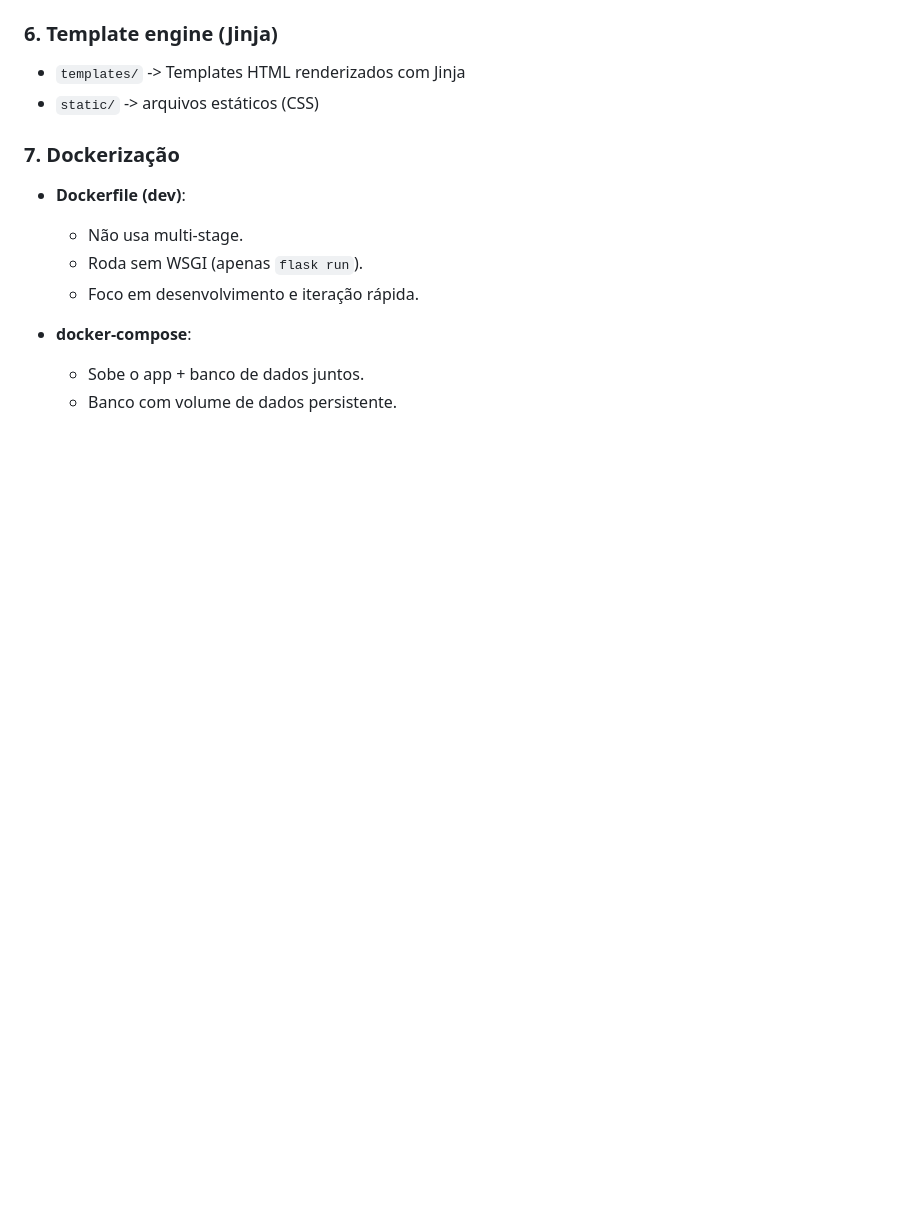
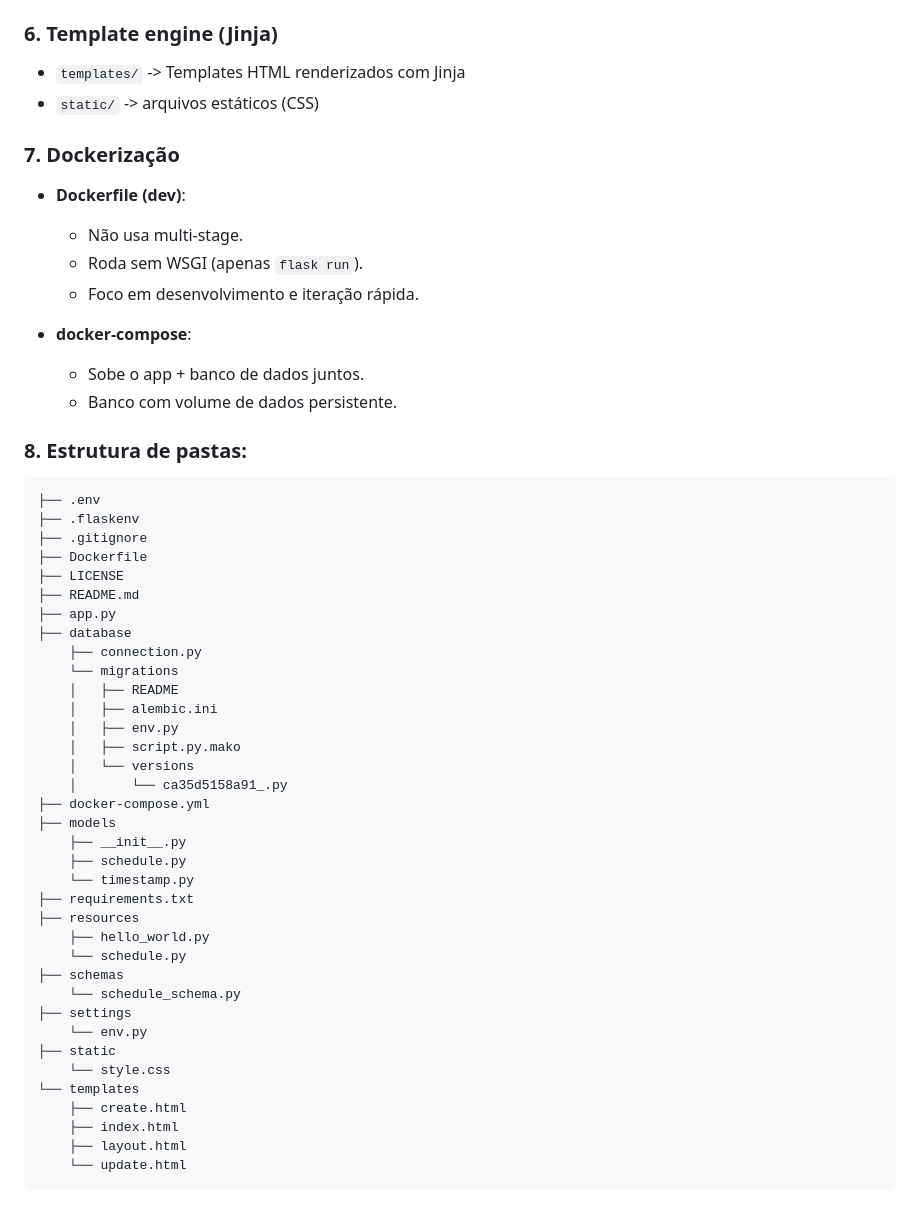
Before and after one commit to SottoMayor/timesaver, a Markdown page: README.md, the part around the change. Rendered like a GitHub page; blank space fills up the shorter version.

````diff
--- a/README.md
+++ b/README.md
@@ -177,3 +177,44 @@ flask run
 - **docker-compose**:
   - Sobe o app + banco de dados juntos.
   - Banco com volume de dados persistente.
+
+### 8. Estrutura de pastas:
+
+```
+├── .env
+├── .flaskenv
+├── .gitignore
+├── Dockerfile
+├── LICENSE
+├── README.md
+├── app.py
+├── database
+    ├── connection.py
+    └── migrations
+    │   ├── README
+    │   ├── alembic.ini
+    │   ├── env.py
+    │   ├── script.py.mako
+    │   └── versions
+    │       └── ca35d5158a91_.py
+├── docker-compose.yml
+├── models
+    ├── __init__.py
+    ├── schedule.py
+    └── timestamp.py
+├── requirements.txt
+├── resources
+    ├── hello_world.py
+    └── schedule.py
+├── schemas
+    └── schedule_schema.py
+├── settings
+    └── env.py
+├── static
+    └── style.css
+└── templates
+    ├── create.html
+    ├── index.html
+    ├── layout.html
+    └── update.html
+```
````
